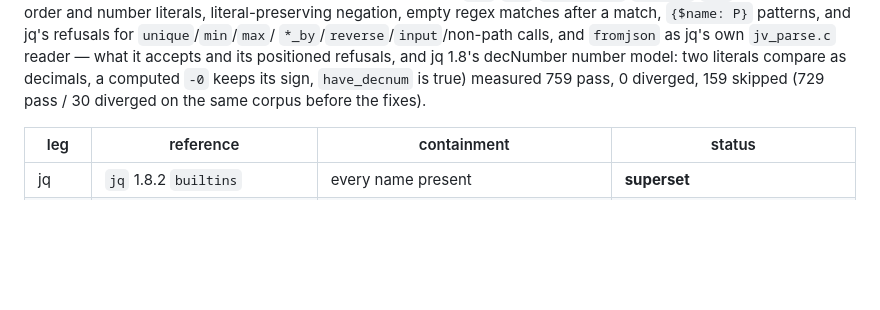
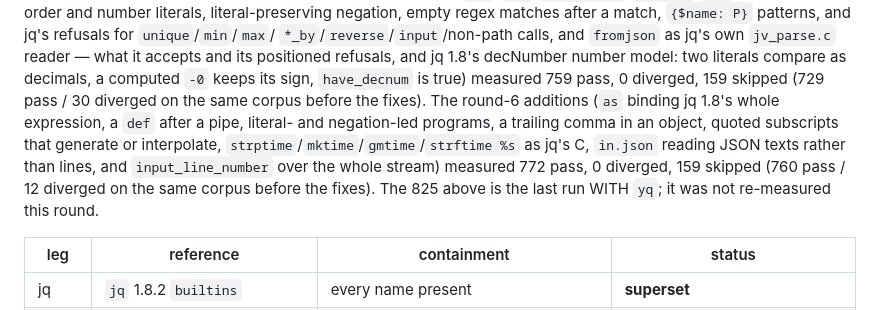
Before and after one commit to MenkeTechnologies/arb, a Markdown page: SPEC.md, the part around the change. Drawn GitHub-style; blank space fills up the shorter version.

Commit message:
docs: round-6 parity measurement

```diff
--- a/SPEC.md
+++ b/SPEC.md
@@ -357,7 +357,14 @@ a match, `{$name: P}` patterns, and jq's refusals for `unique`/`min`/`max`/
 reader — what it accepts and its positioned refusals, and jq 1.8's decNumber
 number model: two literals compare as decimals, a computed `-0` keeps its sign,
 `have_decnum` is true) measured 759 pass, 0 diverged, 159 skipped (729 pass /
-30 diverged on the same corpus before the fixes).
+30 diverged on the same corpus before the fixes). The round-6 additions (`as`
+binding jq 1.8's whole expression, a `def` after a pipe, literal- and
+negation-led programs, a trailing comma in an object, quoted subscripts that
+generate or interpolate, `strptime`/`mktime`/`gmtime`/`strftime %s` as jq's C,
+`in.json` reading JSON texts rather than lines, and `input_line_number` over the
+whole stream) measured 772 pass, 0 diverged, 159 skipped (760 pass / 12 diverged
+on the same corpus before the fixes). The 825 above is the last run WITH `yq`;
+it was not re-measured this round.
 
 | leg | reference | containment | status |
 |---|---|---|---|
```
